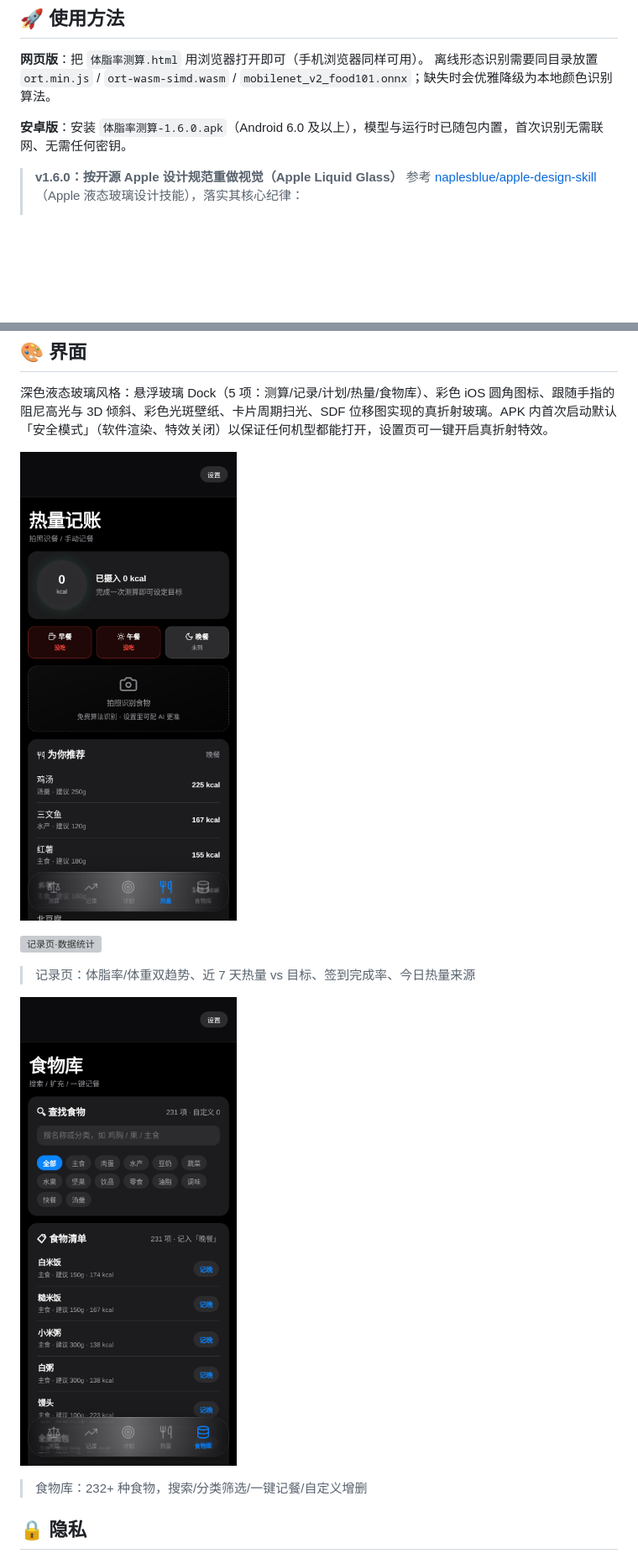
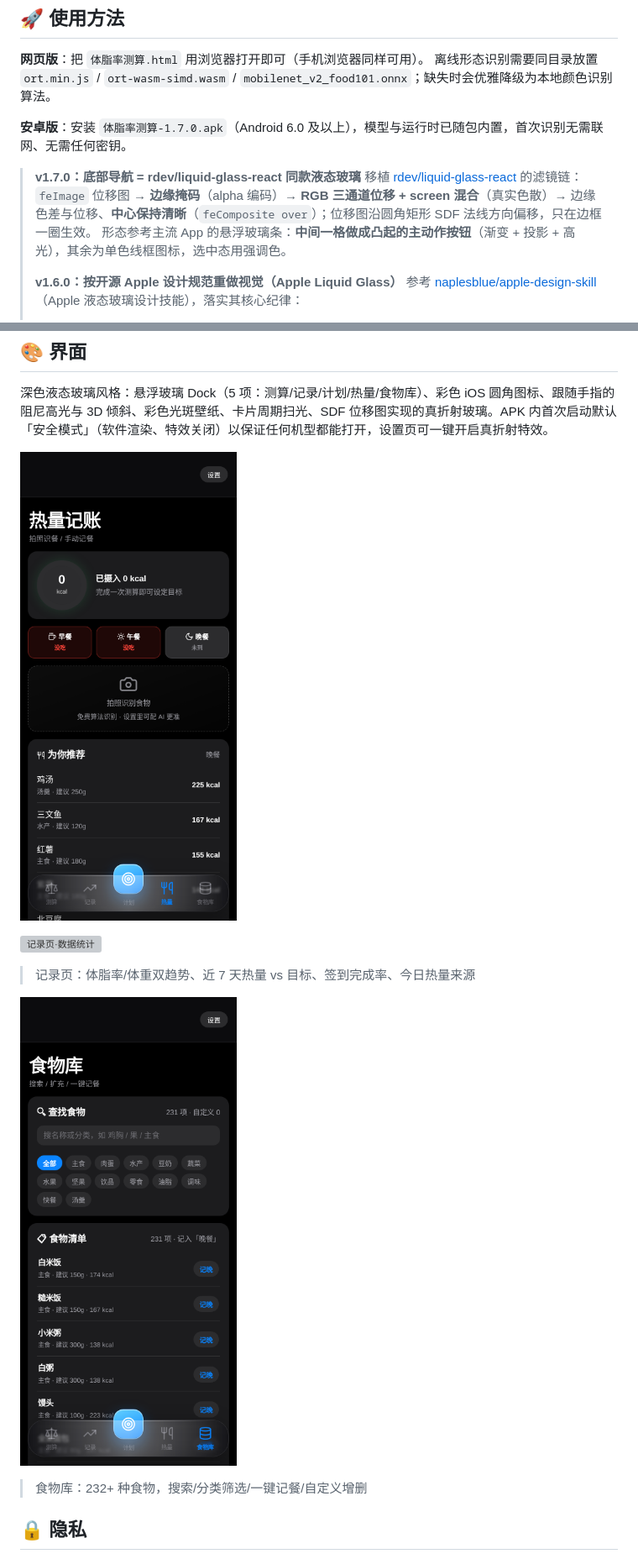
Before and after one commit to kek2233/FitNote, a Markdown page: README.md, 2 parts joined by grey strips. Shown at 84% size. Rendered like a GitHub page; pictures changed too: docs/screenshots/02-calories.png, docs/screenshots/04-food.png; blank space fills up the shorter version; grey boxes are pictures that could not be loaded.

```diff
--- a/README.md
+++ b/README.md
@@ -50,8 +50,12 @@
 **网页版**：把 `体脂率测算.html` 用浏览器打开即可（手机浏览器同样可用）。
 离线形态识别需要同目录放置 `ort.min.js` / `ort-wasm-simd.wasm` / `mobilenet_v2_food101.onnx`；缺失时会优雅降级为本地颜色识别算法。
 
-**安卓版**：安装 `体脂率测算-1.6.0.apk`（Android 6.0 及以上），模型与运行时已随包内置，首次识别无需联网、无需任何密钥。
+**安卓版**：安装 `体脂率测算-1.7.0.apk`（Android 6.0 及以上），模型与运行时已随包内置，首次识别无需联网、无需任何密钥。
 
+> **v1.7.0：底部导航 = rdev/liquid-glass-react 同款液态玻璃**
+> 移植 [rdev/liquid-glass-react](https://github.com/rdev/liquid-glass-react) 的滤镜链：`feImage` 位移图 → **边缘掩码**（alpha 编码）→ **RGB 三通道位移 + screen 混合**（真实色散）→ 边缘色差与位移、**中心保持清晰**（`feComposite over`）；位移图沿圆角矩形 SDF 法线方向偏移，只在边框一圈生效。
+> 形态参考主流 App 的悬浮玻璃条：**中间一格做成凸起的主动作按钮**（渐变 + 投影 + 高光），其余为单色线框图标，选中态用强调色。
+>
 > **v1.6.0：按开源 Apple 设计规范重做视觉（Apple Liquid Glass）**
 > 参考 [naplesblue/apple-design-skill](https://github.com/naplesblue/apple-design-skill)（Apple 液态玻璃设计技能），落实其核心纪律：
 > - **统一表面 > 碎片化卡片**：内容回到实心表面（不再每张卡各自磨砂+描边+彩虹边），同组信息用**发丝分隔线**（0.5px）组织。
```
Also changed, not shown: other parts of README.md (+2 -2 lines), docs/screenshots/01-home.png, docs/screenshots/07-home-light.png, docs/screenshots/08-calories-light.png, 3 other files.
